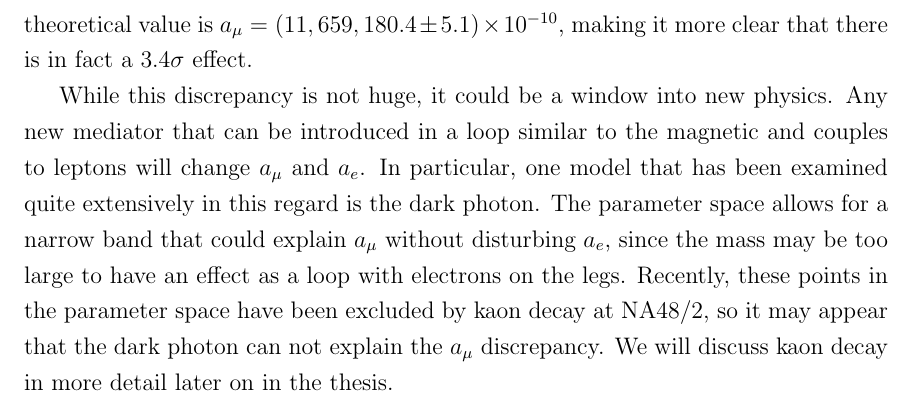
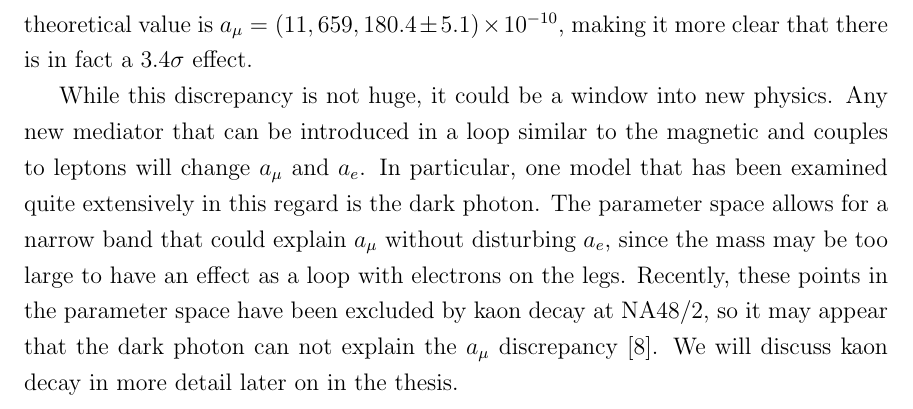
Before and after one commit to drglove/masters-thesis, a LaTeX thesis (thesis.tex, which reads chapters/2/sec_gmuon.tex): part of page 21 of 69, cut so that both start at the same text. Compiled offline with pdfLaTeX.

Commit message:
Add reference for dark photon param space wipeout

```diff
--- a/chapters/2/sec_gmuon.tex
+++ b/chapters/2/sec_gmuon.tex
@@ -29,5 +29,5 @@ While this discrepancy is not huge, it could be a window into new physics.
 Any new mediator that can be introduced in a loop similar to the magnetic and couples to leptons will change $a_\mu$ and $a_e$.
 In particular, one model that has been examined quite extensively in this regard is the dark photon.
 The parameter space allows for a narrow band that could explain $a_\mu$ without disturbing $a_e$, since the mass may be too large to have an effect as a loop with electrons on the legs.
-Recently, these points in the parameter space have been excluded by kaon decay at NA48/2, so it may appear that the dark photon can not explain the $a_\mu$ discrepancy.
+Recently, these points in the parameter space have been excluded by kaon decay at NA48/2, so it may appear that the dark photon can not explain the $a_\mu$ discrepancy~\cite{Batley:2015lha}.
 We will discuss kaon decay in more detail later on in the thesis.
```
